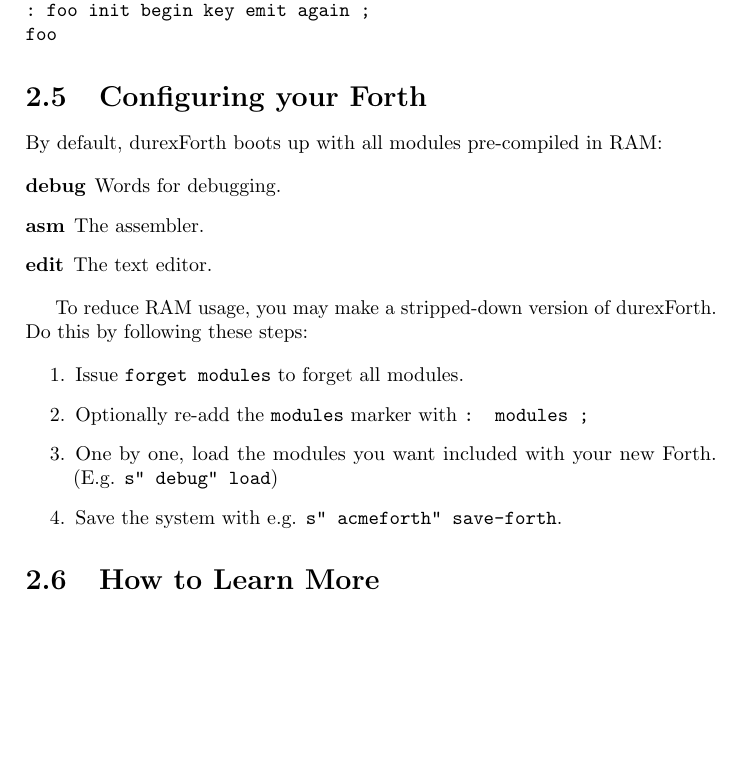
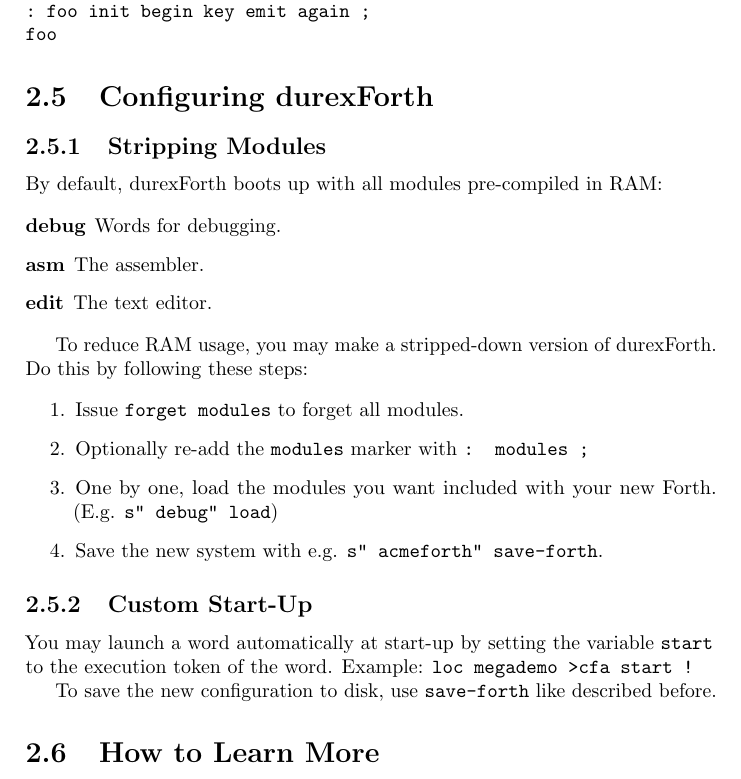
Before and after one commit to jkotlinski/durexforth, a LaTeX document (docs/manual.tex, which reads docs/tutorial.tex): part of page 7 of 17, cut so that both start at the same text, the shorter picture padded with empty space. Compiled offline with pdfLaTeX.

Commit message:
improve module configuration + custom startup, document

```diff
--- a/docs/tutorial.tex
+++ b/docs/tutorial.tex
@@ -86,7 +86,9 @@ This piece of code reads from keyboard and sends back the chars to screen:
 foo
 \end{verbatim}
 
-\section{Configuring your Forth}
+\section{Configuring durexForth}
+
+\subsection{Stripping Modules}
 
 By default, durexForth boots up with all modules pre-compiled in RAM:
 
@@ -102,8 +104,14 @@ To reduce RAM usage, you may make a stripped-down version of durexForth. Do this
 \item Issue \texttt{forget modules} to forget all modules.
 \item Optionally re-add the \texttt{modules} marker with \texttt{: modules ;}
 \item One by one, load the modules you want included with your new Forth. (E.g. \texttt{s" debug" load})
-\item Save the system with e.g. \texttt{s" acmeforth" save-forth}.
+\item Save the new system with e.g. \texttt{s" acmeforth" save-forth}.
 \end{enumerate}
+
+\subsection{Custom Start-Up}
+
+You may launch a word automatically at start-up by setting the variable \texttt{start} to the execution token of the word.  Example: \texttt{loc megademo >cfa start !}
+
+To save the new configuration to disk, use \texttt{save-forth} like described before.
 
 \section{How to Learn More}
 
```
Also changed, not shown: 1 other file.
